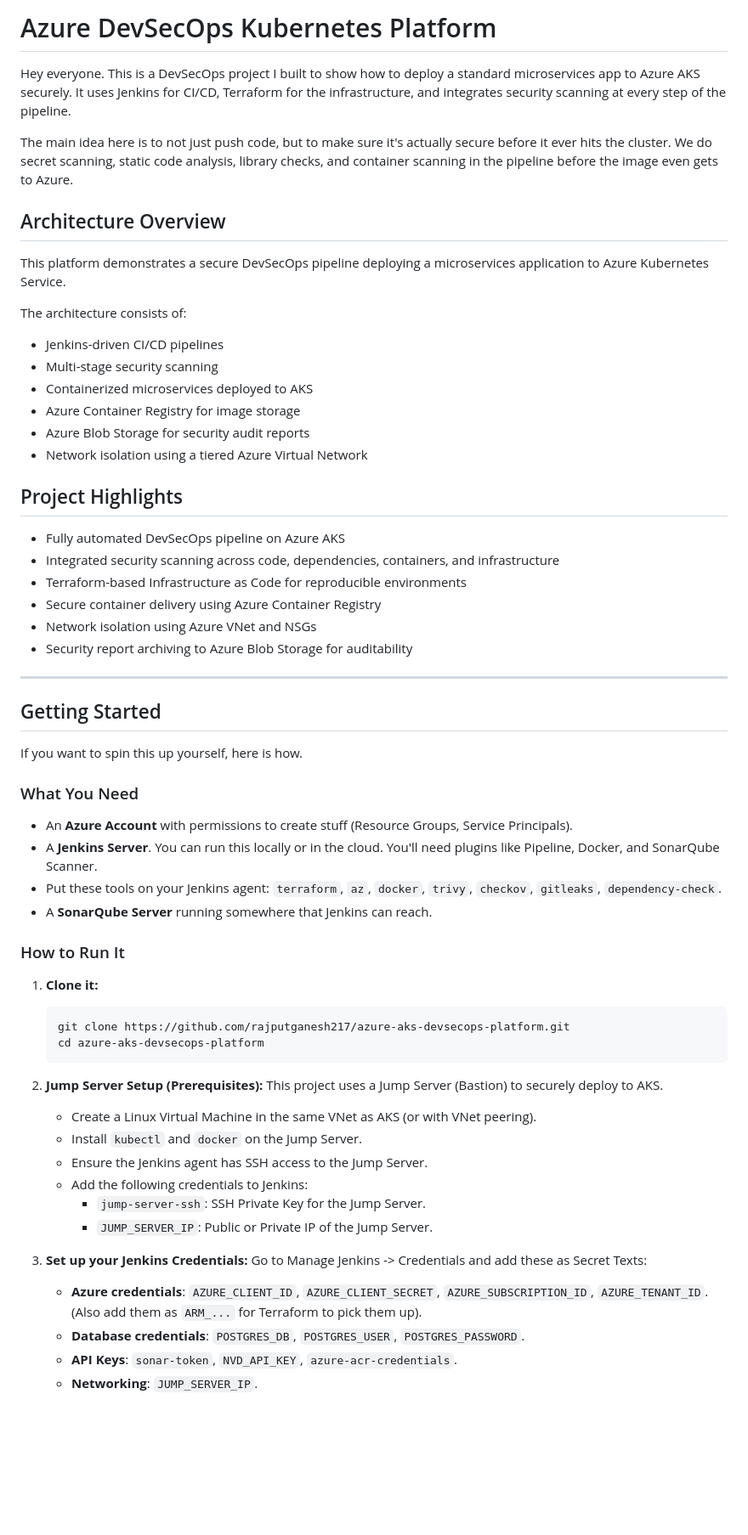
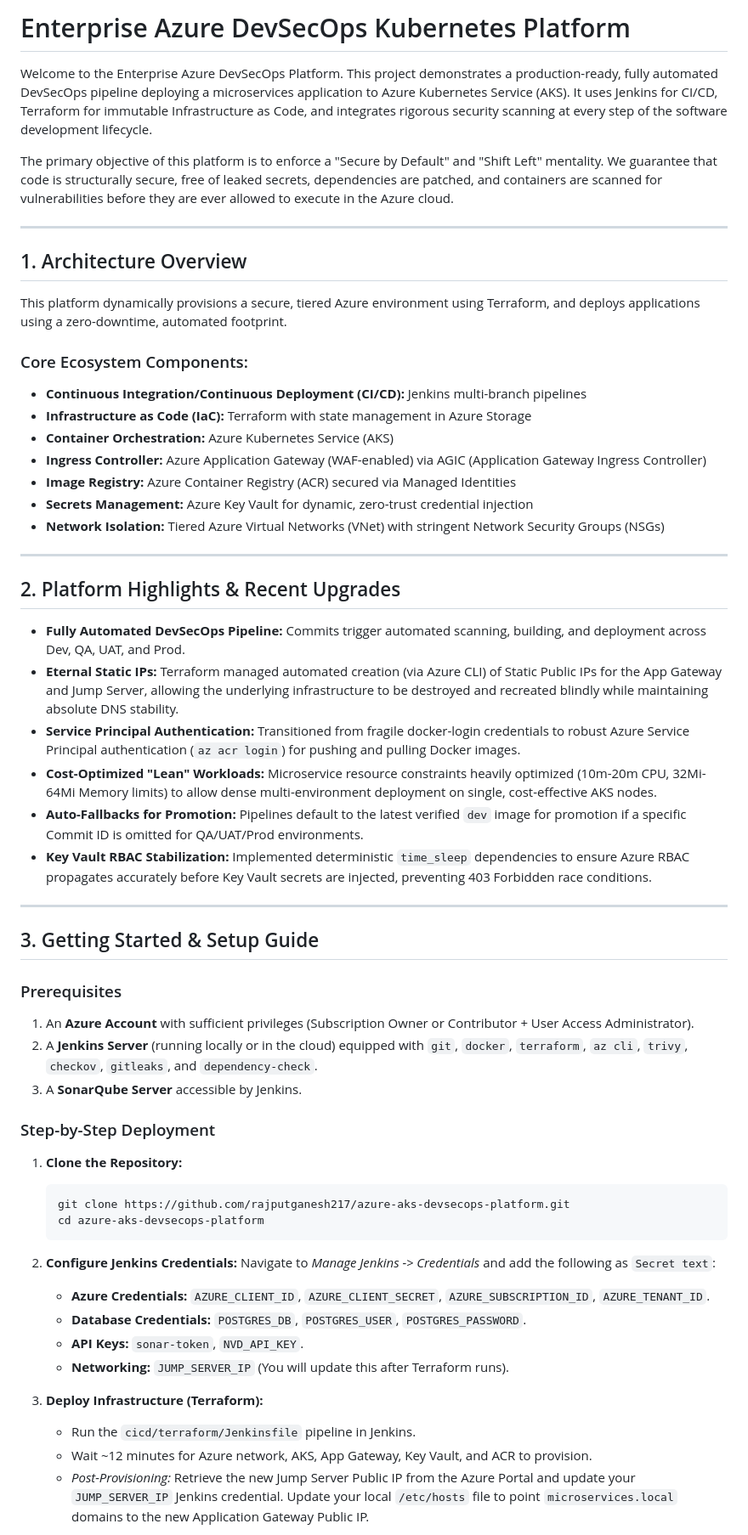
Before and after one commit to rajputganesh217/azure-aks-devsecops-platform, a Markdown page: README.md, the part around one of its changes. Shown at 85% size. Rendered like a GitHub page; blank space fills up the shorter version.

Commit message:
Docs: Complete overhaul of README architecture and DevSecOps flows

````diff
--- a/README.md
+++ b/README.md
@@ -1,64 +1,62 @@
-# Azure DevSecOps Kubernetes Platform
+# Enterprise Azure DevSecOps Kubernetes Platform
 
-Hey everyone. This is a DevSecOps project I built to show how to deploy a standard microservices app to Azure AKS securely. It uses Jenkins for CI/CD, Terraform for the infrastructure, and integrates security scanning at every step of the pipeline.
+Welcome to the Enterprise Azure DevSecOps Platform. This project demonstrates a production-ready, fully automated DevSecOps pipeline deploying a microservices application to Azure Kubernetes Service (AKS). It uses Jenkins for CI/CD, Terraform for immutable Infrastructure as Code, and integrates rigorous security scanning at every step of the software development lifecycle.
 
-The main idea here is to not just push code, but to make sure it's actually secure before it ever hits the cluster. We do secret scanning, static code analysis, library checks, and container scanning in the pipeline before the image even gets to Azure.
-
-## Architecture Overview
-
-This platform demonstrates a secure DevSecOps pipeline deploying a microservices application to Azure Kubernetes Service.
-
-The architecture consists of:
-- Jenkins-driven CI/CD pipelines
-- Multi-stage security scanning
-- Containerized microservices deployed to AKS
-- Azure Container Registry for image storage
-- Azure Blob Storage for security audit reports
-- Network isolation using a tiered Azure Virtual Network
-
-## Project Highlights
-
-- Fully automated DevSecOps pipeline on Azure AKS
-- Integrated security scanning across code, dependencies, containers, and infrastructure
-- Terraform-based Infrastructure as Code for reproducible environments
-- Secure container delivery using Azure Container Registry
-- Network isolation using Azure VNet and NSGs
-- Security report archiving to Azure Blob Storage for auditability
+The primary objective of this platform is to enforce a "Secure by Default" and "Shift Left" mentality. We guarantee that code is structurally secure, free of leaked secrets, dependencies are patched, and containers are scanned for vulnerabilities before they are ever allowed to execute in the Azure cloud.
 
 ---
 
-## Getting Started
+## 1. Architecture Overview
 
-If you want to spin this up yourself, here is how.
+This platform dynamically provisions a secure, tiered Azure environment using Terraform, and deploys applications using a zero-downtime, automated footprint.
 
-### What You Need
+### Core Ecosystem Components:
+- **Continuous Integration/Continuous Deployment (CI/CD):** Jenkins multi-branch pipelines
+- **Infrastructure as Code (IaC):** Terraform with state management in Azure Storage
+- **Container Orchestration:** Azure Kubernetes Service (AKS)
+- **Ingress Controller:** Azure Application Gateway (WAF-enabled) via AGIC (Application Gateway Ingress Controller)
+- **Image Registry:** Azure Container Registry (ACR) secured via Managed Identities
+- **Secrets Management:** Azure Key Vault for dynamic, zero-trust credential injection
+- **Network Isolation:** Tiered Azure Virtual Networks (VNet) with stringent Network Security Groups (NSGs)
 
-* An **Azure Account** with permissions to create stuff (Resource Groups, Service Principals).
-* A **Jenkins Server**. You can run this locally or in the cloud. You'll need plugins like Pipeline, Docker, and SonarQube Scanner.
-* Put these tools on your Jenkins agent: `terraform`, `az`, `docker`, `trivy`, `checkov`, `gitleaks`, `dependency-check`.
-* A **SonarQube Server** running somewhere that Jenkins can reach.
+---
 
-### How to Run It
+## 2. Platform Highlights & Recent Upgrades
 
-1. **Clone it:**
+- **Fully Automated DevSecOps Pipeline:** Commits trigger automated scanning, building, and deployment across Dev, QA, UAT, and Prod.
+- **Eternal Static IPs:** Terraform managed automated creation (via Azure CLI) of Static Public IPs for the App Gateway and Jump Server, allowing the underlying infrastructure to be destroyed and recreated blindly while maintaining absolute DNS stability.
+- **Service Principal Authentication:** Transitioned from fragile docker-login credentials to robust Azure Service Principal authentication (`az acr login`) for pushing and pulling Docker images.
+- **Cost-Optimized "Lean" Workloads:** Microservice resource constraints heavily optimized (10m-20m CPU, 32Mi-64Mi Memory limits) to allow dense multi-environment deployment on single, cost-effective AKS nodes.
+- **Auto-Fallbacks for Promotion:** Pipelines default to the latest verified `dev` image for promotion if a specific Commit ID is omitted for QA/UAT/Prod environments.
+- **Key Vault RBAC Stabilization:** Implemented deterministic `time_sleep` dependencies to ensure Azure RBAC propagates accurately before Key Vault secrets are injected, preventing 403 Forbidden race conditions.
+
+---
+
+## 3. Getting Started & Setup Guide
+
+### Prerequisites
+
+1. An **Azure Account** with sufficient privileges (Subscription Owner or Contributor + User Access Administrator).
+2. A **Jenkins Server** (running locally or in the cloud) equipped with `git`, `docker`, `terraform`, `az cli`, `trivy`, `checkov`, `gitleaks`, and `dependency-check`.
+3. A **SonarQube Server** accessible by Jenkins.
+
+### Step-by-Step Deployment
+
+1. **Clone the Repository:**
    ```bash
    git clone https://github.com/rajputganesh217/azure-aks-devsecops-platform.git
    cd azure-aks-devsecops-platform
    ```
 
-2. **Jump Server Setup (Prerequisites):**
-   This project uses a Jump Server (Bastion) to securely deploy to AKS.
-   - Create a Linux Virtual Machine in the same VNet as AKS (or with VNet peering).
-   - Install `kubectl` and `docker` on the Jump Server.
-   - Ensure the Jenkins agent has SSH access to the Jump Server.
-   - Add the following credentials to Jenkins:
-     - `jump-server-ssh`: SSH Private Key for the Jump Server.
-     - `JUMP_SERVER_IP`: Public or Private IP of the Jump Server.
+2. **Configure Jenkins Credentials:**
+   Navigate to *Manage Jenkins -> Credentials* and add the following as `Secret text`:
+   - **Azure Credentials:** `AZURE_CLIENT_ID`, `AZURE_CLIENT_SECRET`, `AZURE_SUBSCRIPTION_ID`, `AZURE_TENANT_ID`.
+   - **Database Credentials:** `POSTGRES_DB`, `POSTGRES_USER`, `POSTGRES_PASSWORD`.
+   - **API Keys:** `sonar-token`, `NVD_API_KEY`.
+   - **Networking:** `JUMP_SERVER_IP` (You will update this after Terraform runs).
 
-3. **Set up your Jenkins Credentials:**
-   Go to Manage Jenkins -> Credentials and add these as Secret Texts:
-   * **Azure credentials**: `AZURE_CLIENT_ID`, `AZURE_CLIENT_SECRET`, `AZURE_SUBSCRIPTION_ID`, `AZURE_TENANT_ID`. (Also add them as `ARM_...` for Terraform to pick them up).
-   * **Database credentials**: `POSTGRES_DB`, `POSTGRES_USER`, `POSTGRES_PASSWORD`.
-   * **API Keys**: `sonar-token`, `NVD_API_KEY`, `azure-acr-credentials`.
-   * **Networking**: `JUMP_SERVER_IP`.
+3. **Deploy Infrastructure (Terraform):**
+   - Run the `cicd/terraform/Jenkinsfile` pipeline in Jenkins.
+   - Wait ~12 minutes for Azure network, AKS, App Gateway, Key Vault, and ACR to provision.
+   - *Post-Provisioning:* Retrieve the new Jump Server Public IP from the Azure Portal and update your `JUMP_SERVER_IP` Jenkins credential. Update your local `/etc/hosts` file to point `microservices.local` domains to the new Application Gateway Public IP.
 
````
Also changed, not shown: other parts of README.md (+56 -126 lines).
